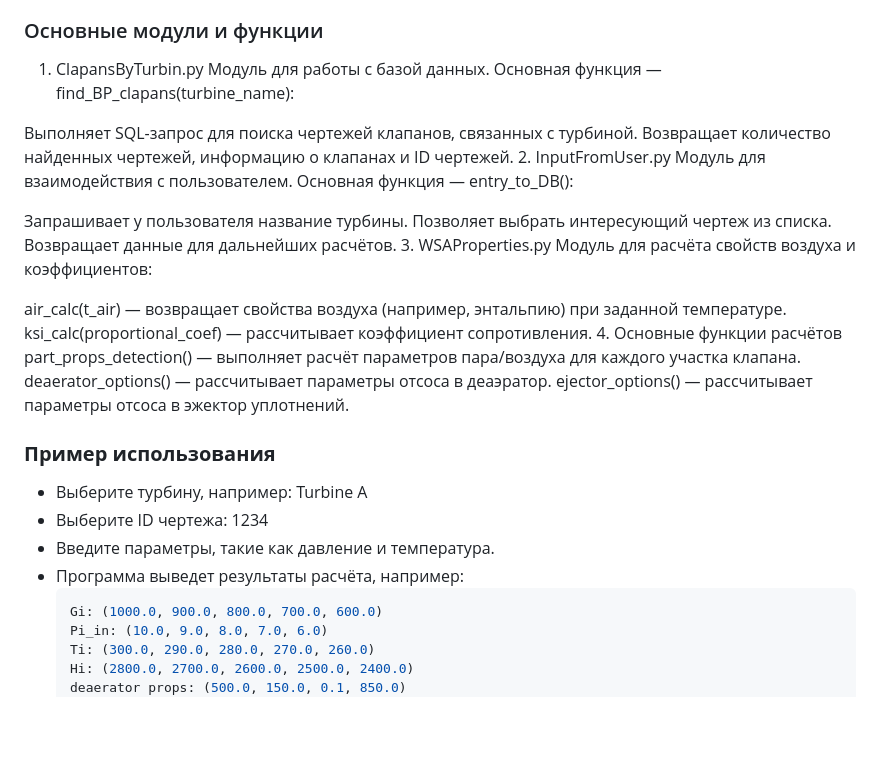
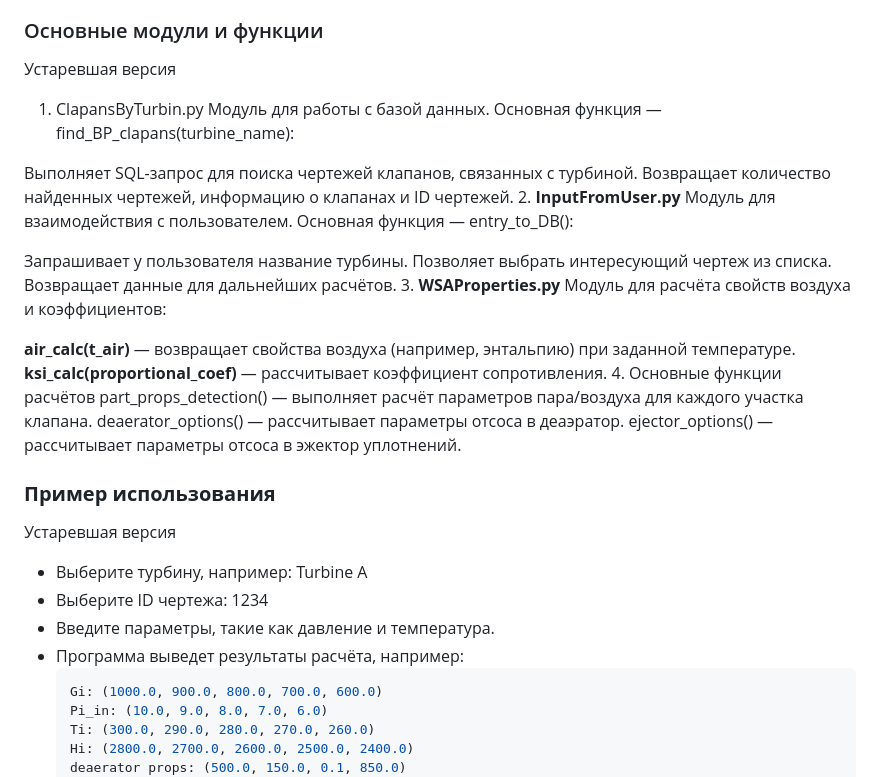
Before and after one commit to LevShlyogin/Automation_of_construction, a Markdown page: README.md, the part around the change. GitHub-like rendering; blank space fills up the shorter version.

````diff
--- a/README.md
+++ b/README.md
@@ -83,22 +83,24 @@ db_config = {
 - Программа выведет результаты расчётов для каждого участка клапана, а также параметры отсосов в деаэратор и эжектор уплотнений.
 
 ### Основные модули и функции
+
+Устаревшая версия
 1. ClapansByTurbin.py
 Модуль для работы с базой данных. Основная функция — find_BP_clapans(turbine_name):
 
 Выполняет SQL-запрос для поиска чертежей клапанов, связанных с турбиной.
 Возвращает количество найденных чертежей, информацию о клапанах и ID чертежей.
-2. InputFromUser.py
+2. **InputFromUser.py**
 Модуль для взаимодействия с пользователем. Основная функция — entry_to_DB():
 
 Запрашивает у пользователя название турбины.
 Позволяет выбрать интересующий чертеж из списка.
 Возвращает данные для дальнейших расчётов.
-3. WSAProperties.py
+3. **WSAProperties.py**
 Модуль для расчёта свойств воздуха и коэффициентов:
 
-air_calc(t_air) — возвращает свойства воздуха (например, энтальпию) при заданной температуре.
-ksi_calc(proportional_coef) — рассчитывает коэффициент сопротивления.
+**air_calc(t_air)** — возвращает свойства воздуха (например, энтальпию) при заданной температуре.
+**ksi_calc(proportional_coef)** — рассчитывает коэффициент сопротивления.
 4. Основные функции расчётов
 part_props_detection() — выполняет расчёт параметров пара/воздуха для каждого участка клапана.
 deaerator_options() — рассчитывает параметры отсоса в деаэратор.
@@ -107,11 +109,12 @@ ejector_options() — рассчитывает параметры отсоса
 
 ### **Пример использования**
 
+Устаревшая версия
 - Выберите турбину, например: Turbine A
 - Выберите ID чертежа: 1234
 - Введите параметры, такие как давление и температура.
 - Программа выведет результаты расчёта, например:
-  ```Python
+  ```console
   Gi: (1000.0, 900.0, 800.0, 700.0, 600.0)
   Pi_in: (10.0, 9.0, 8.0, 7.0, 6.0)
   Ti: (300.0, 290.0, 280.0, 270.0, 260.0)
````
